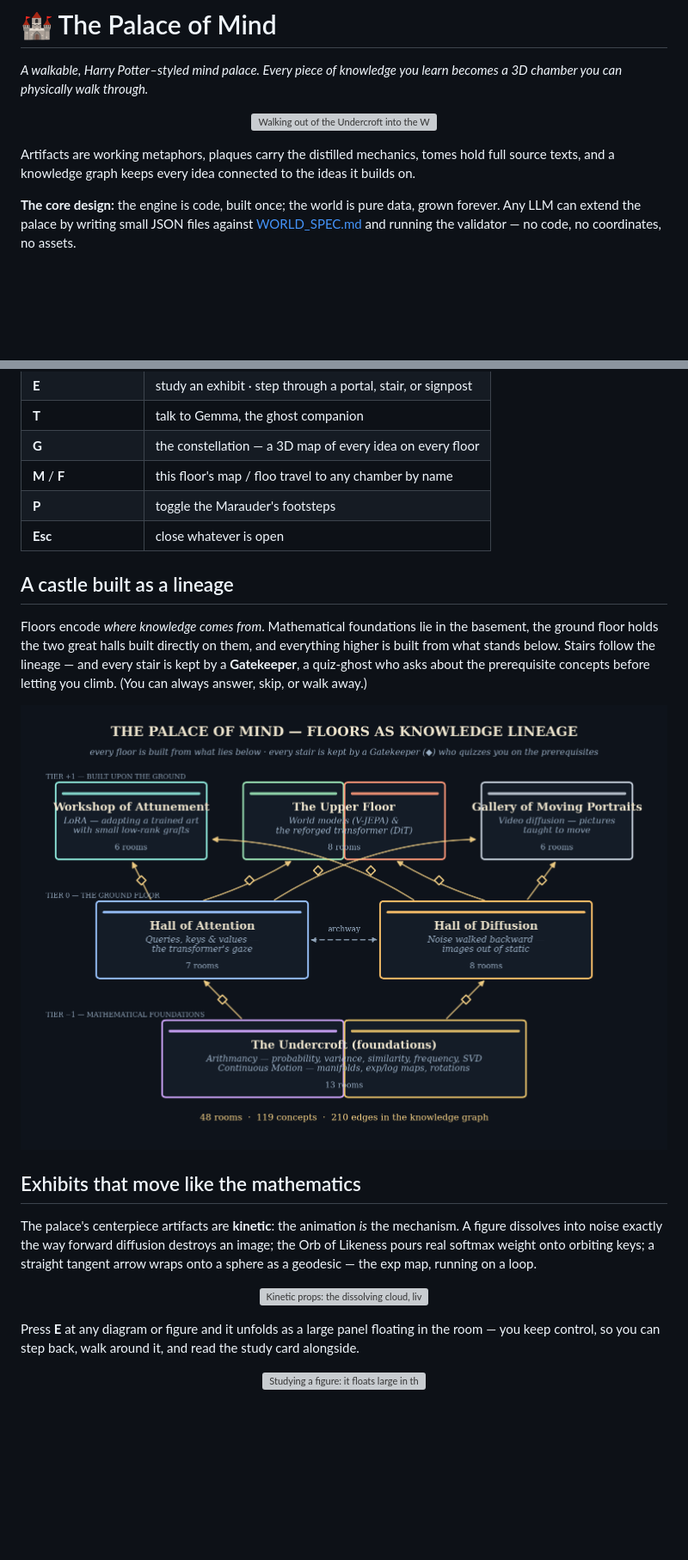
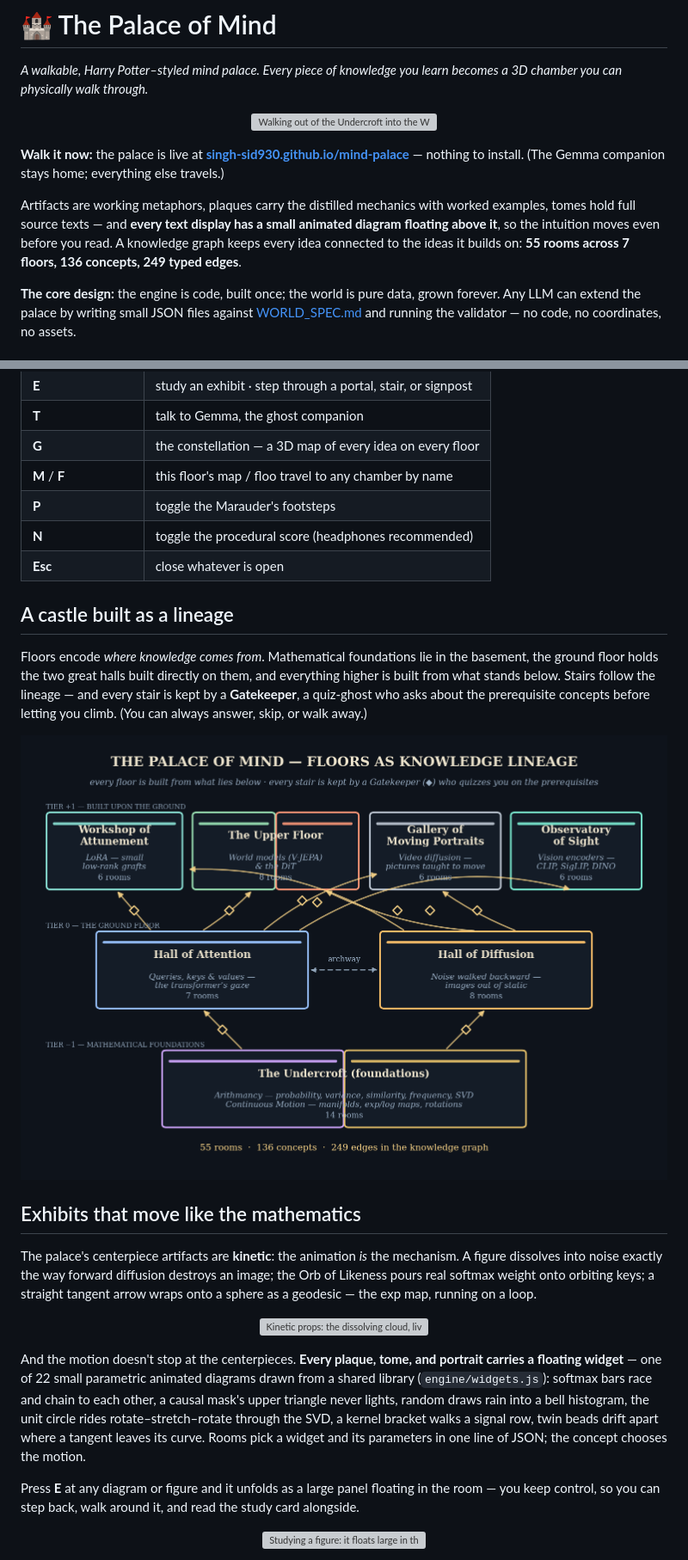
Before and after one commit to Singh-sid930/mind-palace, a Markdown page: README.md, 2 parts joined by grey strips. Shown at 86% size. Rendered like a GitHub page; pictures changed too: docs/media/palace-map.png; blank space fills up the shorter version; grey boxes are pictures that could not be loaded.

```diff
--- a/README.md
+++ b/README.md
@@ -8,8 +8,15 @@ a 3D chamber you can physically walk through.*
        alt="Walking out of the Undercroft into the Wing of Continuous Motion">
 </p>
 
-Artifacts are working metaphors, plaques carry the distilled mechanics, tomes hold full
-source texts, and a knowledge graph keeps every idea connected to the ideas it builds on.
+**Walk it now:** the palace is live at
+**[singh-sid930.github.io/mind-palace](https://singh-sid930.github.io/mind-palace/)** —
+nothing to install. (The Gemma companion stays home; everything else travels.)
+
+Artifacts are working metaphors, plaques carry the distilled mechanics with worked
+examples, tomes hold full source texts — and **every text display has a small animated
+diagram floating above it**, so the intuition moves even before you read. A knowledge
+graph keeps every idea connected to the ideas it builds on: **55 rooms across 7
+floors, 136 concepts, 249 typed edges**.
 
 **The core design:** the engine is code, built once; the world is pure data, grown
 forever. Any LLM can extend the palace by writing small JSON files against
@@ -32,6 +39,7 @@ ollama serve             # optional, powers Gemma & the Gatekeepers (gemma3:27b)
 | **G** | the constellation — a 3D map of every idea on every floor |
 | **M** / **F** | this floor's map / floo travel to any chamber by name |
 | **P** | toggle the Marauder's footsteps |
+| **N** | toggle the procedural score (headphones recommended) |
 | **Esc** | close whatever is open |
 
 ## A castle built as a lineage
@@ -44,7 +52,7 @@ concepts before letting you climb. (You can always answer, skip, or walk away.)
 
 <p align="center">
   <img src="docs/media/palace-map.png" width="820"
-       alt="Elevation map: foundations below, attention and diffusion on the ground floor, world models, LoRA and video diffusion above">
+       alt="Elevation map: foundations below, attention and diffusion on the ground floor; LoRA, world models, video diffusion and vision encoders above">
 </p>
 
 ## Exhibits that move like the mathematics
@@ -58,6 +66,14 @@ wraps onto a sphere as a geodesic — the exp map, running on a loop.
   <img src="docs/media/exhibits.gif" width="680"
        alt="Kinetic props: the dissolving cloud, live attention beams, the exp/log sphere">
 </p>
+
+And the motion doesn't stop at the centerpieces. **Every plaque, tome, and portrait
+carries a floating widget** — one of 22 small parametric animated diagrams drawn from
+a shared library (`engine/widgets.js`): softmax bars race and chain to each other, a
+causal mask's upper triangle never lights, random draws rain into a bell histogram,
+the unit circle rides rotate–stretch–rotate through the SVD, a kernel bracket walks a
+signal row, twin beads drift apart where a tangent leaves its curve. Rooms pick a
+widget and its parameters in one line of JSON; the concept chooses the motion.
 
 Press **E** at any diagram or figure and it unfolds as a large panel floating in the
 room — you keep control, so you can step back, walk around it, and read the study card
```
Also changed, not shown: other parts of README.md (+22 -4 lines), 1 other file.
